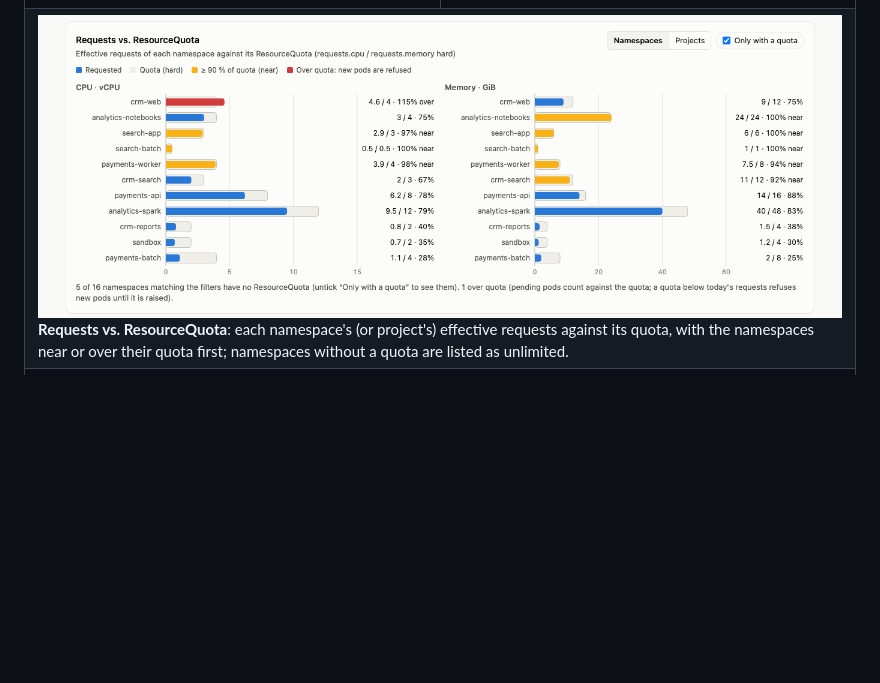
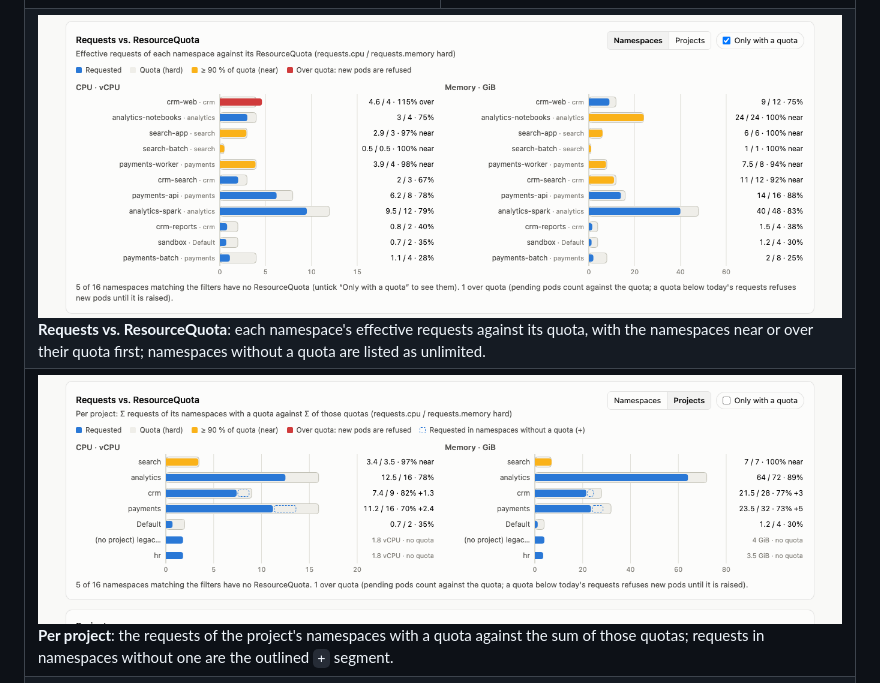
Before and after one commit to cdalar/cluster-resource-allocation, a Markdown page: README.md, the part around the change. Rendered like a GitHub page; pictures changed too: docs/images/quotas-projects.png (added), docs/images/quotas.png; blank space fills up the shorter version.

```diff
--- a/README.md
+++ b/README.md
@@ -40,7 +40,11 @@ plan ConfigMap and one Fleet Bundle that publishes Rancher Project names to the
 </tr>
 <tr>
 <td colspan="2"><a href="docs/images/quotas.png"><img src="docs/images/quotas.png" alt="Requests vs. ResourceQuota per namespace"></a><br>
-<b>Requests vs. ResourceQuota</b>: each namespace's (or project's) effective requests against its quota, with the namespaces near or over their quota first; namespaces without a quota are listed as unlimited.</td>
+<b>Requests vs. ResourceQuota</b>: each namespace's effective requests against its quota, with the namespaces near or over their quota first; namespaces without a quota are listed as unlimited.</td>
+</tr>
+<tr>
+<td colspan="2"><a href="docs/images/quotas-projects.png"><img src="docs/images/quotas-projects.png" alt="Requests vs. ResourceQuota per project"></a><br>
+<b>Per project</b>: the requests of the project's namespaces with a quota against the sum of those quotas; requests in namespaces without one are the outlined <code>+</code> segment.</td>
 </tr>
 <tr>
 <td colspan="2"><a href="docs/images/dashboard-dark.png"><img src="docs/images/dashboard-dark.png" alt="Dashboard in dark mode"></a><br>
```
Also changed, not shown: 1 other file.
